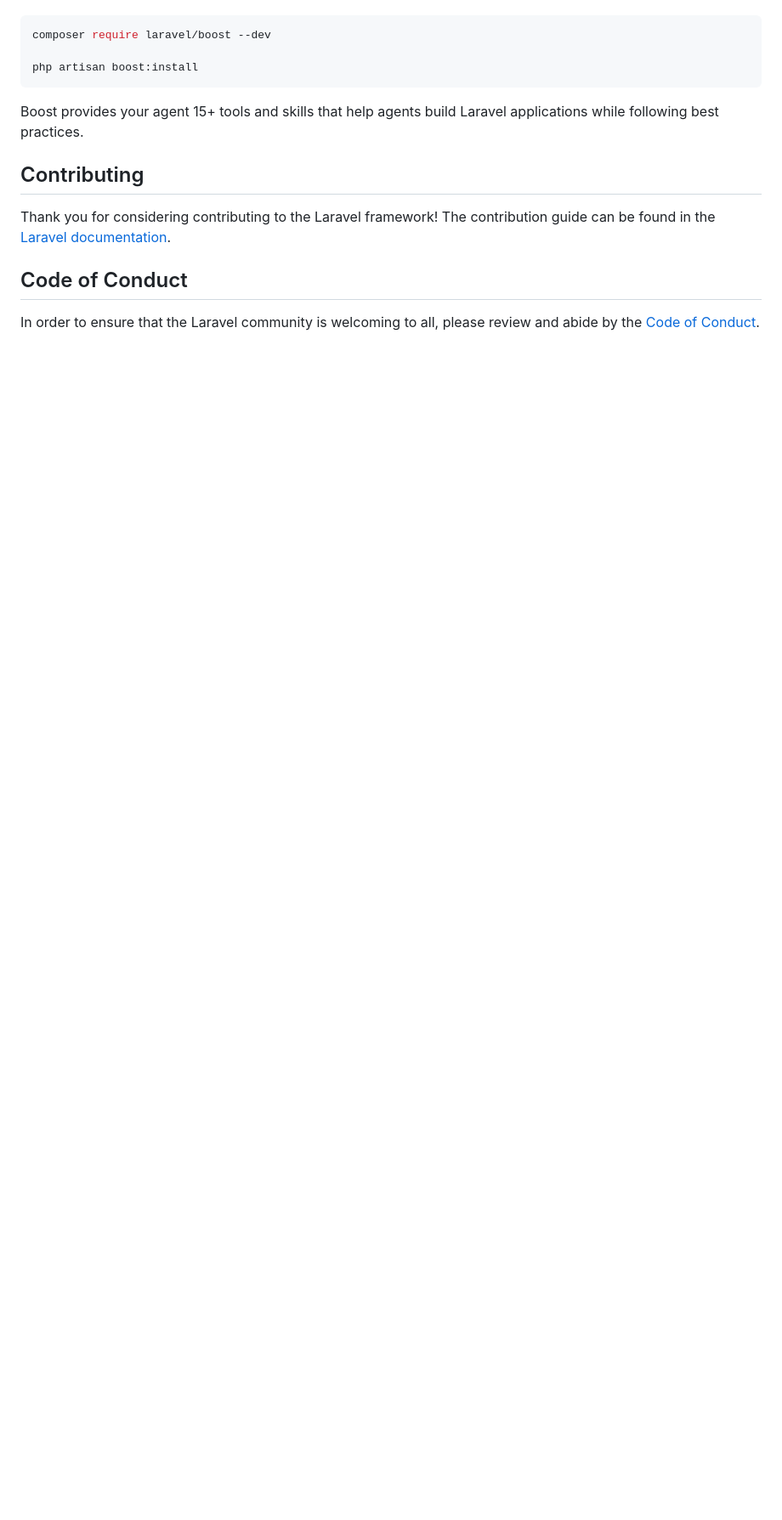
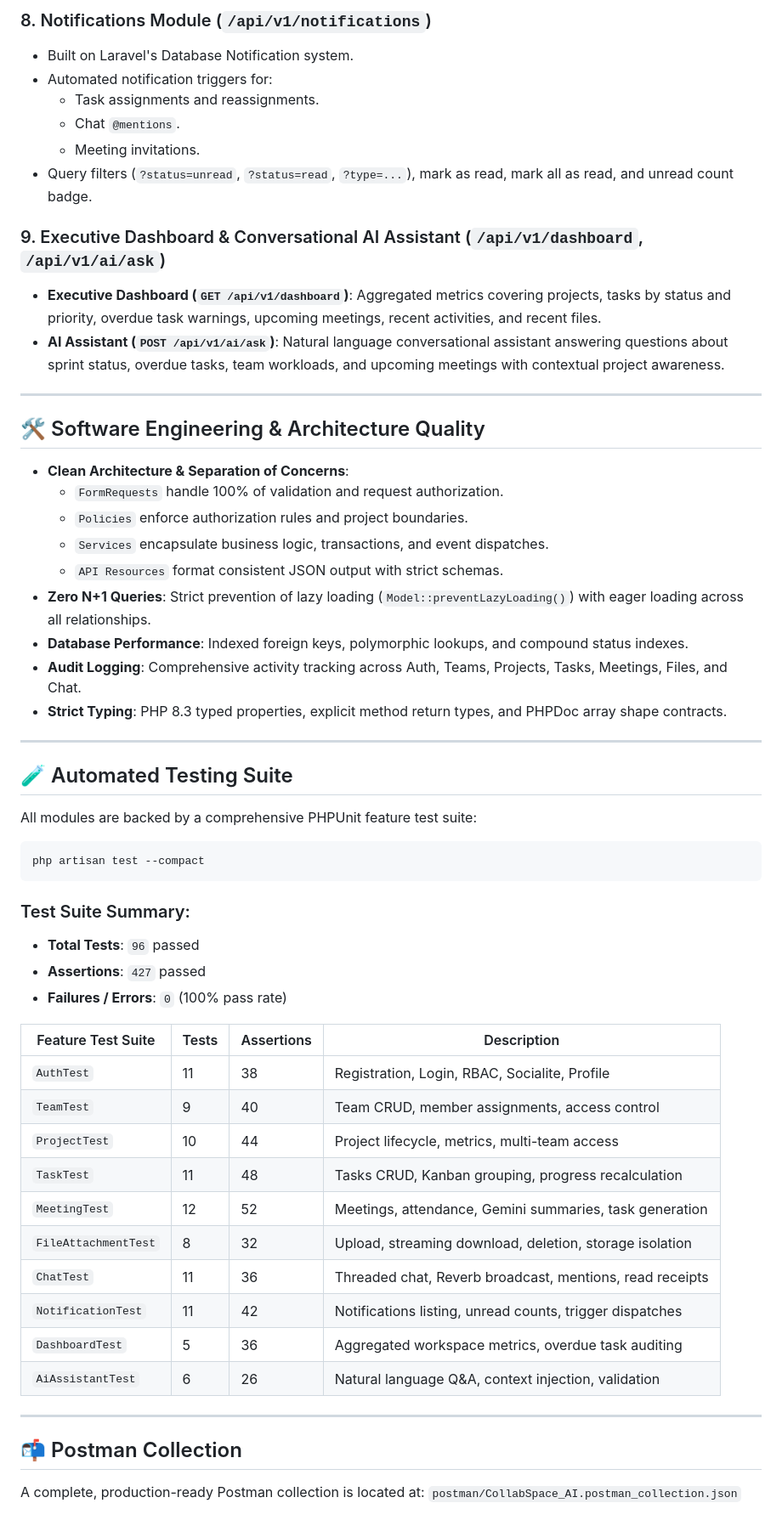
Before and after one commit to ahmedabulkher7-lab/CollabSpace-AI, a Markdown page: README.md, the part around one of its changes. Shown at 85% size. Rendered like a GitHub page; blank space fills up the shorter version.

````diff
--- a/README.md
+++ b/README.md
@@ -35,17 +58,61 @@ Laravel's predictable structure and conventions make it ideal for AI coding agen
+### 8. Notifications Module (`/api/v1/notifications`)
+- Built on Laravel's Database Notification system.
+- Automated notification triggers for:
+  - Task assignments and reassignments.
+  - Chat `@mentions`.
+  - Meeting invitations.
+- Query filters (`?status=unread`, `?status=read`, `?type=...`), mark as read, mark all as read, and unread count badge.
+
+### 9. Executive Dashboard & Conversational AI Assistant (`/api/v1/dashboard`, `/api/v1/ai/ask`)
+- **Executive Dashboard (`GET /api/v1/dashboard`)**: Aggregated metrics covering projects, tasks by status and priority, overdue task warnings, upcoming meetings, recent activities, and recent files.
+- **AI Assistant (`POST /api/v1/ai/ask`)**: Natural language conversational assistant answering questions about sprint status, overdue tasks, team workloads, and upcoming meetings with contextual project awareness.
+
+---
+
+## 🛠️ Software Engineering & Architecture Quality
+
+- **Clean Architecture & Separation of Concerns**:
+  - `FormRequests` handle 100% of validation and request authorization.
+  - `Policies` enforce authorization rules and project boundaries.
+  - `Services` encapsulate business logic, transactions, and event dispatches.
+  - `API Resources` format consistent JSON output with strict schemas.
+- **Zero N+1 Queries**: Strict prevention of lazy loading (`Model::preventLazyLoading()`) with eager loading across all relationships.
+- **Database Performance**: Indexed foreign keys, polymorphic lookups, and compound status indexes.
+- **Audit Logging**: Comprehensive activity tracking across Auth, Teams, Projects, Tasks, Meetings, Files, and Chat.
+- **Strict Typing**: PHP 8.3 typed properties, explicit method return types, and PHPDoc array shape contracts.
+
+---
+
+## 🧪 Automated Testing Suite
+
+All modules are backed by a comprehensive PHPUnit feature test suite:
 
 ```bash
-composer require laravel/boost --dev
-
-php artisan boost:install
+php artisan test --compact
 ```
 
-Boost provides your agent 15+ tools and skills that help agents build Laravel applications while following best practices.
+### Test Suite Summary:
+- **Total Tests**: `96` passed
+- **Assertions**: `427` passed
+- **Failures / Errors**: `0` (100% pass rate)
 
-## Contributing
+| Feature Test Suite | Tests | Assertions | Description |
+|---|---|---|---|
+| `AuthTest` | 11 | 38 | Registration, Login, RBAC, Socialite, Profile |
+| `TeamTest` | 9 | 40 | Team CRUD, member assignments, access control |
+| `ProjectTest` | 10 | 44 | Project lifecycle, metrics, multi-team access |
+| `TaskTest` | 11 | 48 | Tasks CRUD, Kanban grouping, progress recalculation |
+| `MeetingTest` | 12 | 52 | Meetings, attendance, Gemini summaries, task generation |
+| `FileAttachmentTest` | 8 | 32 | Upload, streaming download, deletion, storage isolation |
+| `ChatTest` | 11 | 36 | Threaded chat, Reverb broadcast, mentions, read receipts |
+| `NotificationTest` | 11 | 42 | Notifications listing, unread counts, trigger dispatches |
+| `DashboardTest` | 5 | 36 | Aggregated workspace metrics, overdue task auditing |
+| `AiAssistantTest` | 6 | 26 | Natural language Q&A, context injection, validation |
 
-Thank you for considering contributing to the Laravel framework! The contribution guide can be found in the [Laravel documentation](https://laravel.com/docs/contributions).
+---
 
-## Code of Conduct
+## 📬 Postman Collection
 
-In order to ensure that the Laravel community is welcoming to all, please review and abide by the [Code of Conduct](https://laravel.com/docs/contributions#code-of-conduct).
+A complete, production-ready Postman collection is located at:
+`postman/CollabSpace_AI.postman_collection.json`
 
````
Also changed, not shown: other parts of README.md (+105 -25 lines).
